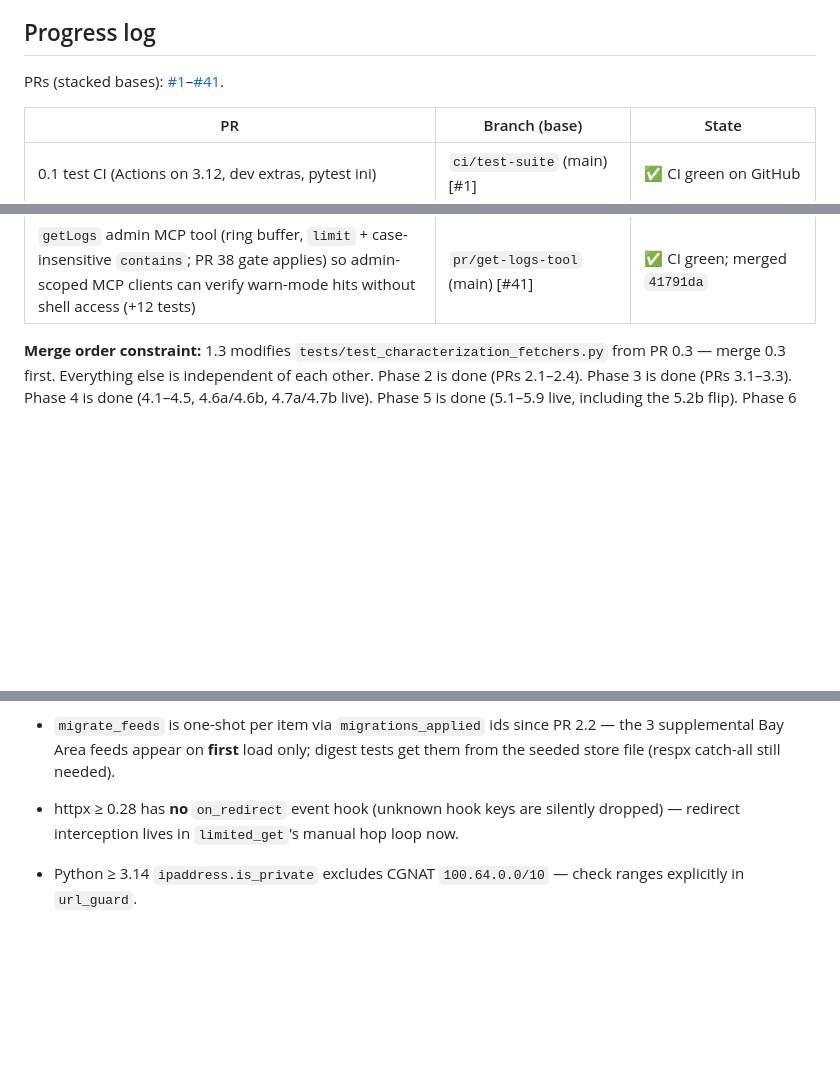
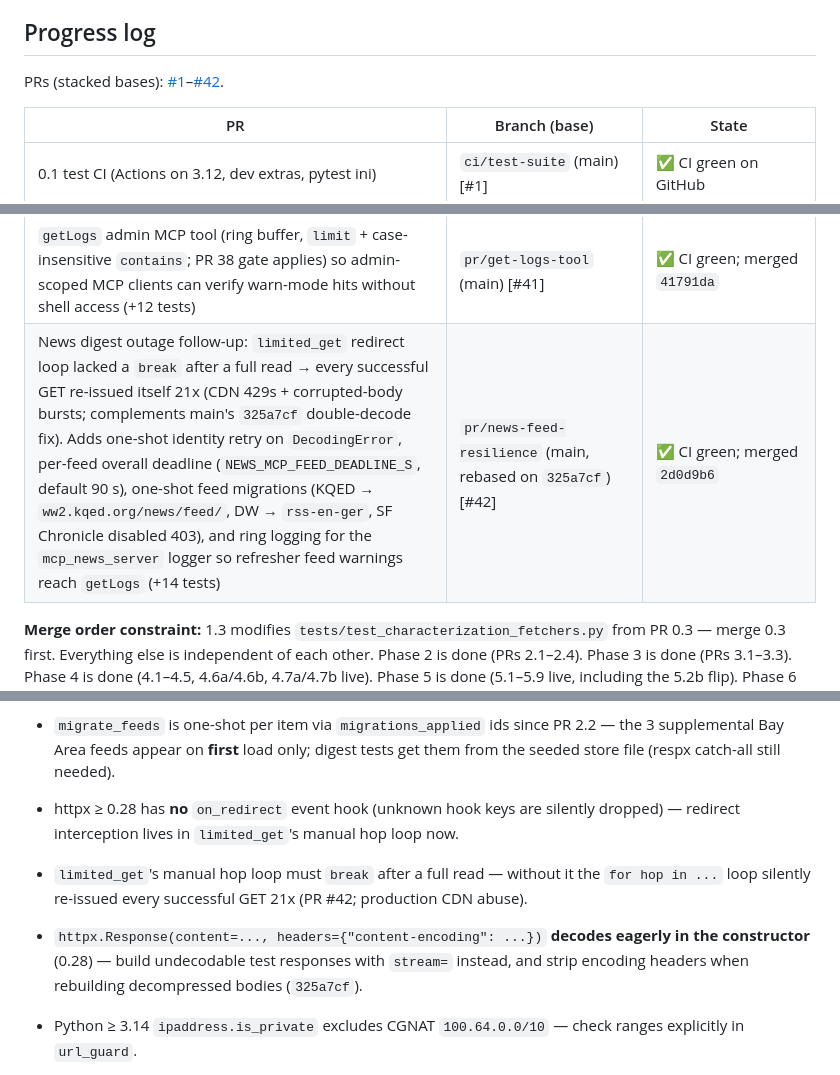
Before and after one commit to holger81/mcp-proxy-server, a Markdown page: PLAN.md, 3 parts joined by grey strips. Drawn GitHub-style; blank space fills up the shorter version.

Commit message:
docs(PLAN): ledger row for #42 (limited_get break + feed resilience)

```diff
--- a/PLAN.md
+++ b/PLAN.md
@@ -338,7 +338,7 @@ script). Tests pin CSP values and ban inline `<script>`/`on*=` in the HTML.
 
 ## Progress log
 
-PRs (stacked bases): [#1](https://github.com/holger81/mcp-proxy-server/pull/1)–[#41](https://github.com/holger81/mcp-proxy-server/pulls).
+PRs (stacked bases): [#1](https://github.com/holger81/mcp-proxy-server/pull/1)–[#42](https://github.com/holger81/mcp-proxy-server/pulls).
 
 | PR | Branch (base) | State |
 |---|---|---|
@@ -383,6 +383,7 @@ PRs (stacked bases): [#1](https://github.com/holger81/mcp-proxy-server/pull/1)
 | Auditor follow-up cleanup: `tool_names` encoder verifies its wire name decodes back to the exact `(server, tool)` pair (fixes `p__<hex>` lookalike self-collision, e.g. `a`+`p__41` vs `a--p`+`41`); decoder + stored keys unchanged. Node-inspect bind follow-up re-verified already fixed on main (`--inspect=0.0.0.0:{port}`, compose publishes only 9229) (+28 tests) | `pr/tool-names-self-collision` (main) [#39] | ✅ CI green; merged `349eed6` |
 | Compose pass-through for `MCP_PROXY_ENFORCE_MCP_ADMIN_TOOLS` (stack env → container; default `false` = warn-first unchanged). Prod warn logs checked: 0 hits → ready to flip | `pr/enforce-admin-tools-env` (main) [#40] | ✅ CI green; merged `a863688` |
 | `getLogs` admin MCP tool (ring buffer, `limit` + case-insensitive `contains`; PR 38 gate applies) so admin-scoped MCP clients can verify warn-mode hits without shell access (+12 tests) | `pr/get-logs-tool` (main) [#41] | ✅ CI green; merged `41791da` |
+| News digest outage follow-up: `limited_get` redirect loop lacked a `break` after a full read → every successful GET re-issued itself 21x (CDN 429s + corrupted-body bursts; complements main's `325a7cf` double-decode fix). Adds one-shot identity retry on `DecodingError`, per-feed overall deadline (`NEWS_MCP_FEED_DEADLINE_S`, default 90 s), one-shot feed migrations (KQED → `ww2.kqed.org/news/feed/`, DW → `rss-en-ger`, SF Chronicle disabled 403), and ring logging for the `mcp_news_server` logger so refresher feed warnings reach `getLogs` (+14 tests) | `pr/news-feed-resilience` (main, rebased on `325a7cf`) [#42] | ✅ CI green; merged `2d0d9b6` |
 
 **Merge order constraint:** 1.3 modifies `tests/test_characterization_fetchers.py`
 from PR 0.3 — merge 0.3 first. Everything else is independent of each other.
@@ -399,6 +400,8 @@ Notes for later PRs (learned while writing the harness/tests):
 - `news_briefing` schema takes `scope` (enum, `additionalProperties: false`), so its internal "not full" branch is unreachable via the tool API.
 - `migrate_feeds` is one-shot per item via `migrations_applied` ids since PR 2.2 — the 3 supplemental Bay Area feeds appear on **first** load only; digest tests get them from the seeded store file (respx catch-all still needed).
 - httpx ≥ 0.28 has **no** `on_redirect` event hook (unknown hook keys are silently dropped) — redirect interception lives in `limited_get`'s manual hop loop now.
+- `limited_get`'s manual hop loop must `break` after a full read — without it the `for hop in ...` loop silently re-issued every successful GET 21x (PR #42; production CDN abuse).
+- `httpx.Response(content=..., headers={"content-encoding": ...})` **decodes eagerly in the constructor** (0.28) — build undecodable test responses with `stream=` instead, and strip encoding headers when rebuilding decompressed bodies (`325a7cf`).
 - Python ≥ 3.14 `ipaddress.is_private` excludes CGNAT `100.64.0.0/10` — check ranges explicitly in `url_guard`.
 - Since PR 4.2 (`e77edb8`, **live**): plain bearer tokens get **403** on `/api/servers/*` and `/api/catalog/*` (was 200). MCP endpoint got the same treatment for **admin tools** only, via PR #38 (`a7436f4`): warn-first default, flip with `MCP_PROXY_ENFORCE_MCP_ADMIN_TOOLS=1`. Grant per-client via Admin → Clients → "Admin API access" or `PATCH /api/clients/{id} {"can_admin":true}` (admin session).
 - `Settings` tests: session secret needs ≥16 chars whenever `admin_password` is set (model validator).
```
